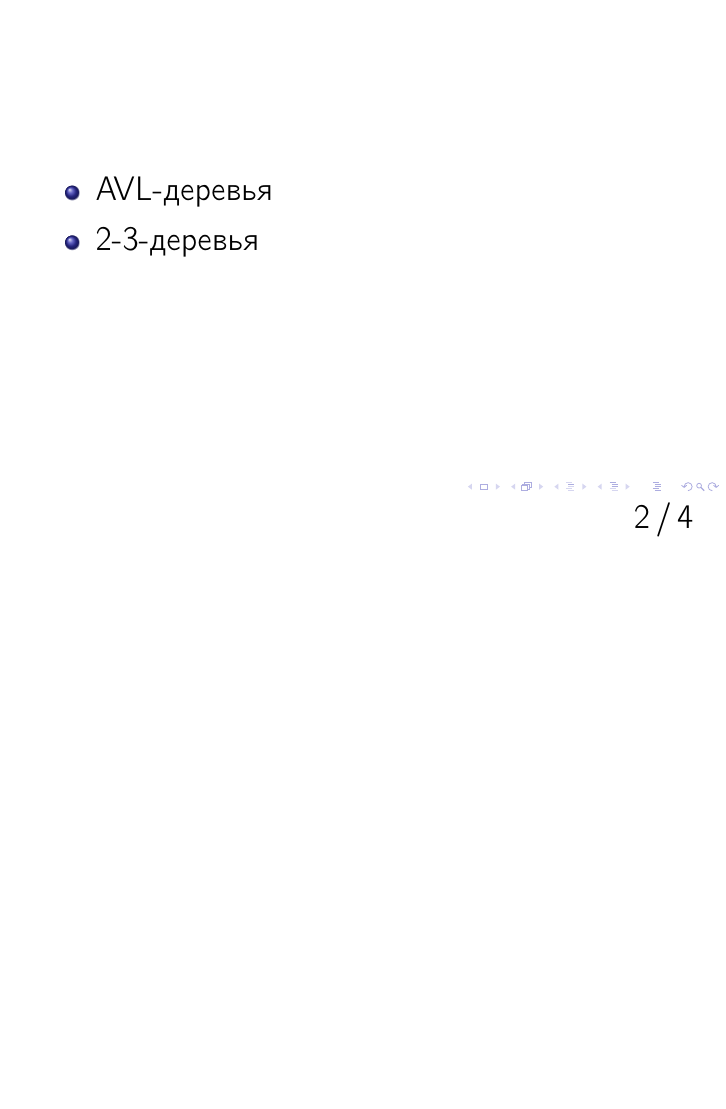
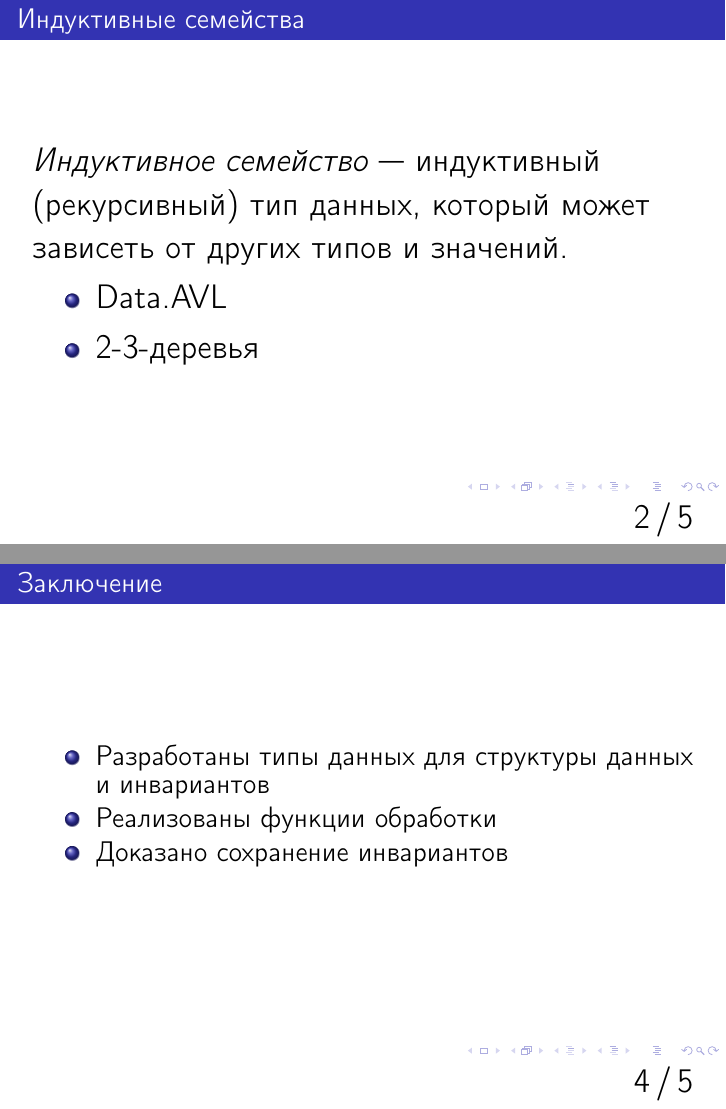
Before and after one commit to rybak/ITMO, LaTeX slides (presentation-src/presentation.tex): page 2 of 5 before the commit and pages 3 and 6 of 7 after it, the two joined at a grey line, the shorter picture padded with empty space. Compiled offline with pdfLaTeX; a LaTeX package or settings file that is missing is left out.

Commit message:
presentation update

```diff
--- a/presentation-src/presentation.tex
+++ b/presentation-src/presentation.tex
@@ -46,16 +46,13 @@
 % \begin{frame}
 %     \frametitle{Изоморфизм Карри—Ховарда}
 % \end{frame}
-% \begin{frame}
-%     \frametitle{Индуктивные семейства}
-%     \emph{Индуктивное семейство} — индуктивный (рекурсивный) тип данных,
-%         который может зависеть от других типов и значений.
-% \end{frame}
-
 \begin{frame}
-    \frametitle{}
+    \frametitle{Индуктивные семейства}
+    \emph{Индуктивное семейство} — индуктивный (рекурсивный) тип данных,
+        который может зависеть от других типов и значений.
+    \pause
     \begin{itemize}
-        \item AVL-деревья
+        \item Data.AVL
         \item 2-3-деревья
     \end{itemize}
 \end{frame}
@@ -83,6 +80,15 @@
 \input{latex/PresentationHeap.tex}
 
 \begin{frame}
+    \frametitle{Заключение}
+    \begin{itemize}
+        \item Разработаны типы данных для структуры данных и инвариантов
+        \item Реализованы функции обработки
+        \item Доказано сохранение инвариантов
+    \end{itemize}
+\end{frame}
+
+\begin{frame}
     \begin{center}
         \Large Спасибо за внимание!
     \end{center}
```
Also changed, not shown: presentation-src/pic/p-nodes-1.pdf, presentation-src/pic/p-nodes-2.pdf, presentation-src/pic/p-nodes-3.pdf, presentation-src/pic/p-nodes-4.pdf, presentation.pdf, 1 other file.
